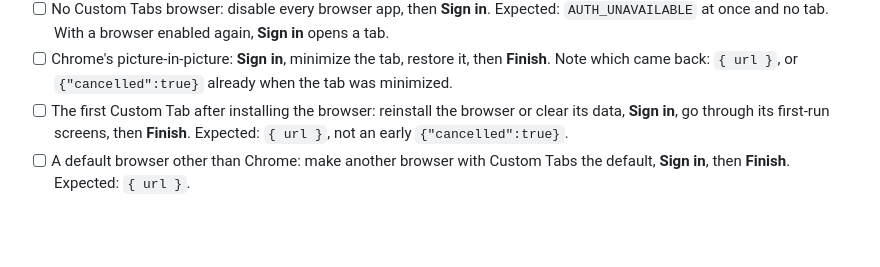
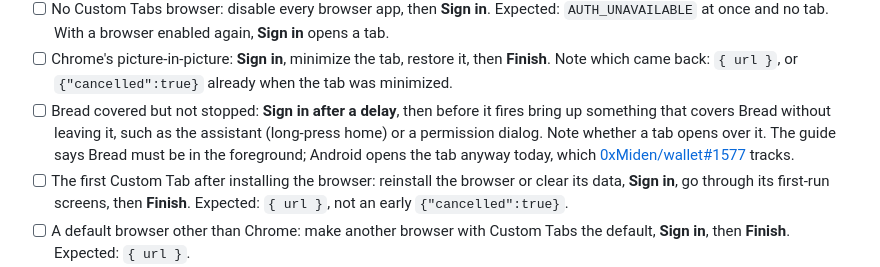
Before and after one commit to WiktorStarczewski/bread-sign-in-check, a Markdown page: README.md, the part around the change. Rendered like a GitHub page; blank space fills up the shorter version.

Commit message:
Check a sign-in that starts while Bread is covered but not stopped

```diff
--- a/README.md
+++ b/README.md
@@ -27,6 +27,7 @@ Google and Apple sign-in are checked separately.
 - [ ] A tab closed while its page is still loading: **Slow page**, then close the tab while it shows "Still loading". Expected: `{"cancelled":true}`.
 - [ ] No Custom Tabs browser: disable every browser app, then **Sign in**. Expected: `AUTH_UNAVAILABLE` at once and no tab. With a browser enabled again, **Sign in** opens a tab.
 - [ ] Chrome's picture-in-picture: **Sign in**, minimize the tab, restore it, then **Finish**. Note which came back: `{ url }`, or `{"cancelled":true}` already when the tab was minimized.
+- [ ] Bread covered but not stopped: **Sign in after a delay**, then before it fires bring up something that covers Bread without leaving it, such as the assistant (long-press home) or a permission dialog. Note whether a tab opens over it. The guide says Bread must be in the foreground; Android opens the tab anyway today, which [0xMiden/wallet#1577](https://github.com/0xMiden/wallet/issues/1577) tracks.
 - [ ] The first Custom Tab after installing the browser: reinstall the browser or clear its data, **Sign in**, go through its first-run screens, then **Finish**. Expected: `{ url }`, not an early `{"cancelled":true}`.
 - [ ] A default browser other than Chrome: make another browser with Custom Tabs the default, **Sign in**, then **Finish**. Expected: `{ url }`.
 - [ ] After each Android check the page has an answer, and the next **Sign in** opens a tab, never `AUTH_BUSY`.
```
